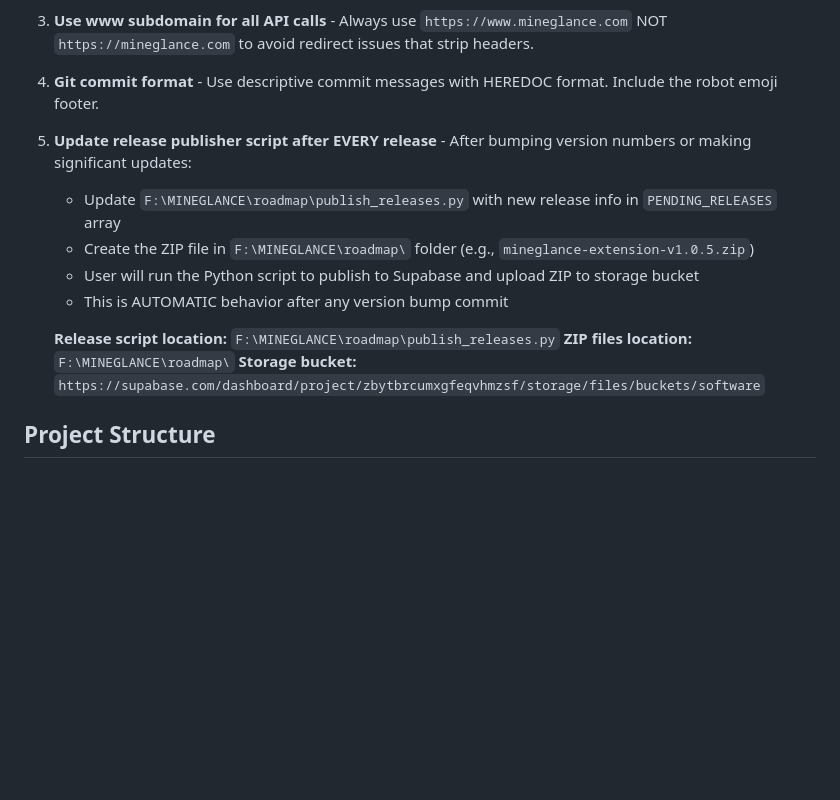
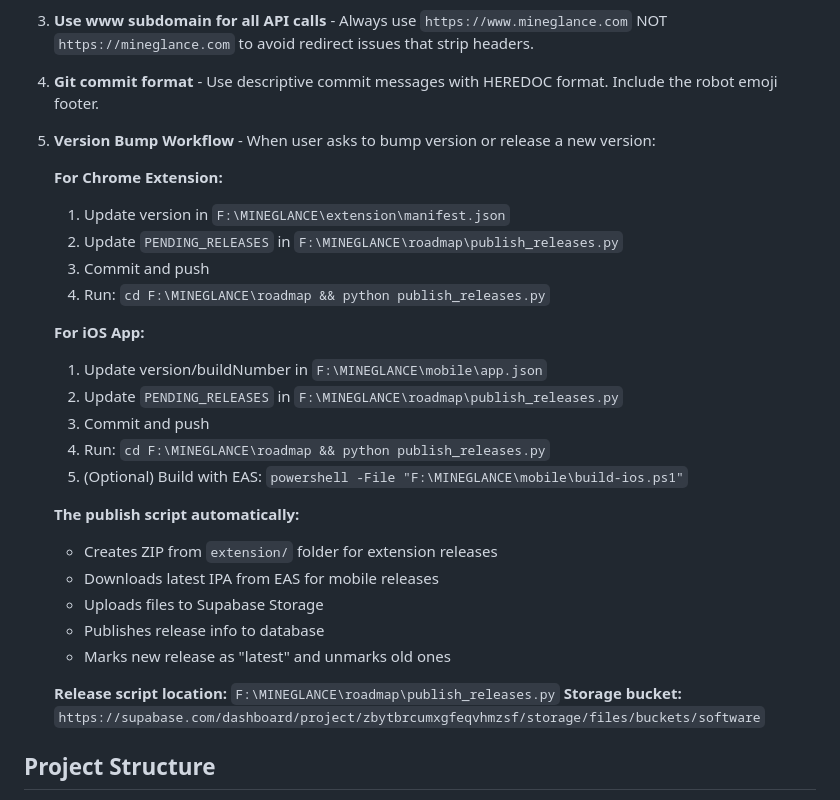
Before and after one commit to red-tn/mineglance, a Markdown page: CLAUDE.md, the part around the change. Drawn GitHub-style; blank space fills up the shorter version.

Commit message:
Update CLAUDE.md with version bump workflow

```diff
--- a/CLAUDE.md
+++ b/CLAUDE.md
@@ -10,14 +10,29 @@
 
 4. **Git commit format** - Use descriptive commit messages with HEREDOC format. Include the robot emoji footer.
 
-5. **Update release publisher script after EVERY release** - After bumping version numbers or making significant updates:
-   - Update `F:\MINEGLANCE\roadmap\publish_releases.py` with new release info in `PENDING_RELEASES` array
-   - Create the ZIP file in `F:\MINEGLANCE\roadmap\` folder (e.g., `mineglance-extension-v1.0.5.zip`)
-   - User will run the Python script to publish to Supabase and upload ZIP to storage bucket
-   - This is AUTOMATIC behavior after any version bump commit
+5. **Version Bump Workflow** - When user asks to bump version or release a new version:
+
+   **For Chrome Extension:**
+   1. Update version in `F:\MINEGLANCE\extension\manifest.json`
+   2. Update `PENDING_RELEASES` in `F:\MINEGLANCE\roadmap\publish_releases.py`
+   3. Commit and push
+   4. Run: `cd F:\MINEGLANCE\roadmap && python publish_releases.py`
+
+   **For iOS App:**
+   1. Update version/buildNumber in `F:\MINEGLANCE\mobile\app.json`
+   2. Update `PENDING_RELEASES` in `F:\MINEGLANCE\roadmap\publish_releases.py`
+   3. Commit and push
+   4. Run: `cd F:\MINEGLANCE\roadmap && python publish_releases.py`
+   5. (Optional) Build with EAS: `powershell -File "F:\MINEGLANCE\mobile\build-ios.ps1"`
+
+   **The publish script automatically:**
+   - Creates ZIP from `extension/` folder for extension releases
+   - Downloads latest IPA from EAS for mobile releases
+   - Uploads files to Supabase Storage
+   - Publishes release info to database
+   - Marks new release as "latest" and unmarks old ones
 
    **Release script location:** `F:\MINEGLANCE\roadmap\publish_releases.py`
-   **ZIP files location:** `F:\MINEGLANCE\roadmap\`
    **Storage bucket:** `https://supabase.com/dashboard/project/zbytbrcumxgfeqvhmzsf/storage/files/buckets/software`
 
 ## Project Structure
```
